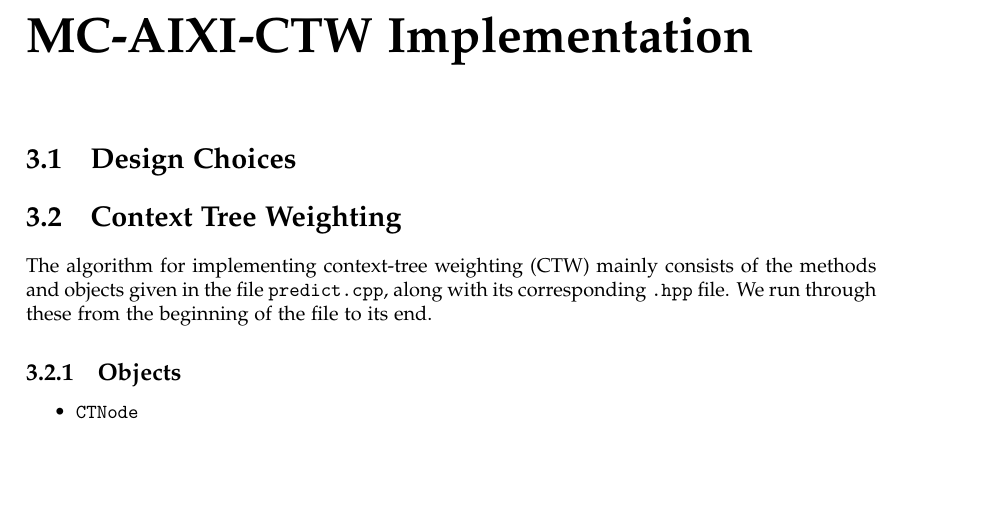
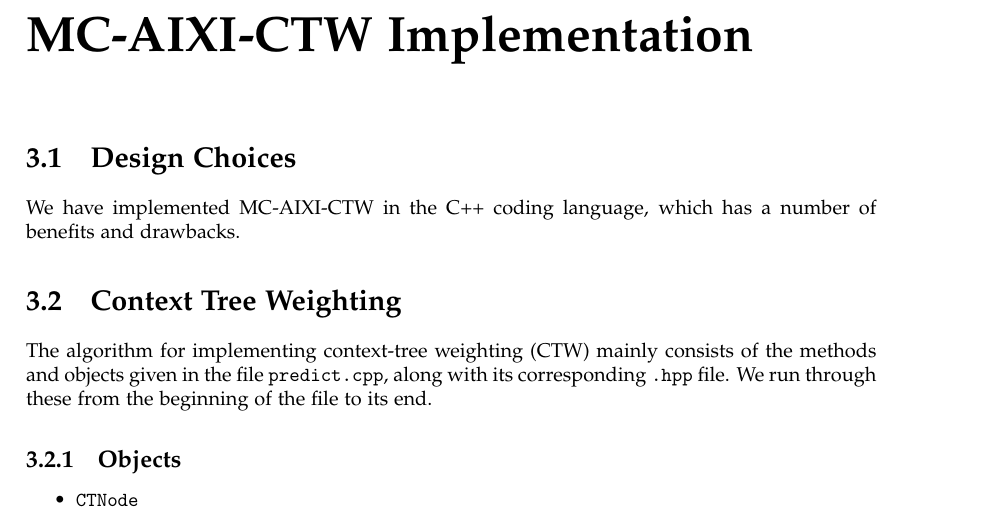
Before and after one commit to nelfin/mc-aixi-ctw-report, a LaTeX document (report.tex): part of page 5 of 12, cut so that both start at the same text, the shorter picture padded with empty space. Compiled offline with pdfLaTeX.

Commit message:
Cause git is a git

```diff
--- a/report.tex
+++ b/report.tex
@@ -135,6 +135,9 @@ In addition to this, some configurations have parameters that are specific to th
 
 \chapter{MC-AIXI-CTW Implementation}
 \section{Design Choices}
+
+We have implemented MC-AIXI-CTW in the C++ coding language, which has a number of benefits and drawbacks.
+
 \section{Context Tree Weighting}
 The algorithm for implementing context-tree weighting (CTW) mainly consists of the methods and objects given in the file \texttt{predict.cpp}, along with its corresponding \texttt{.hpp} file. We run through these from the beginning of the file to its end.
 
```
